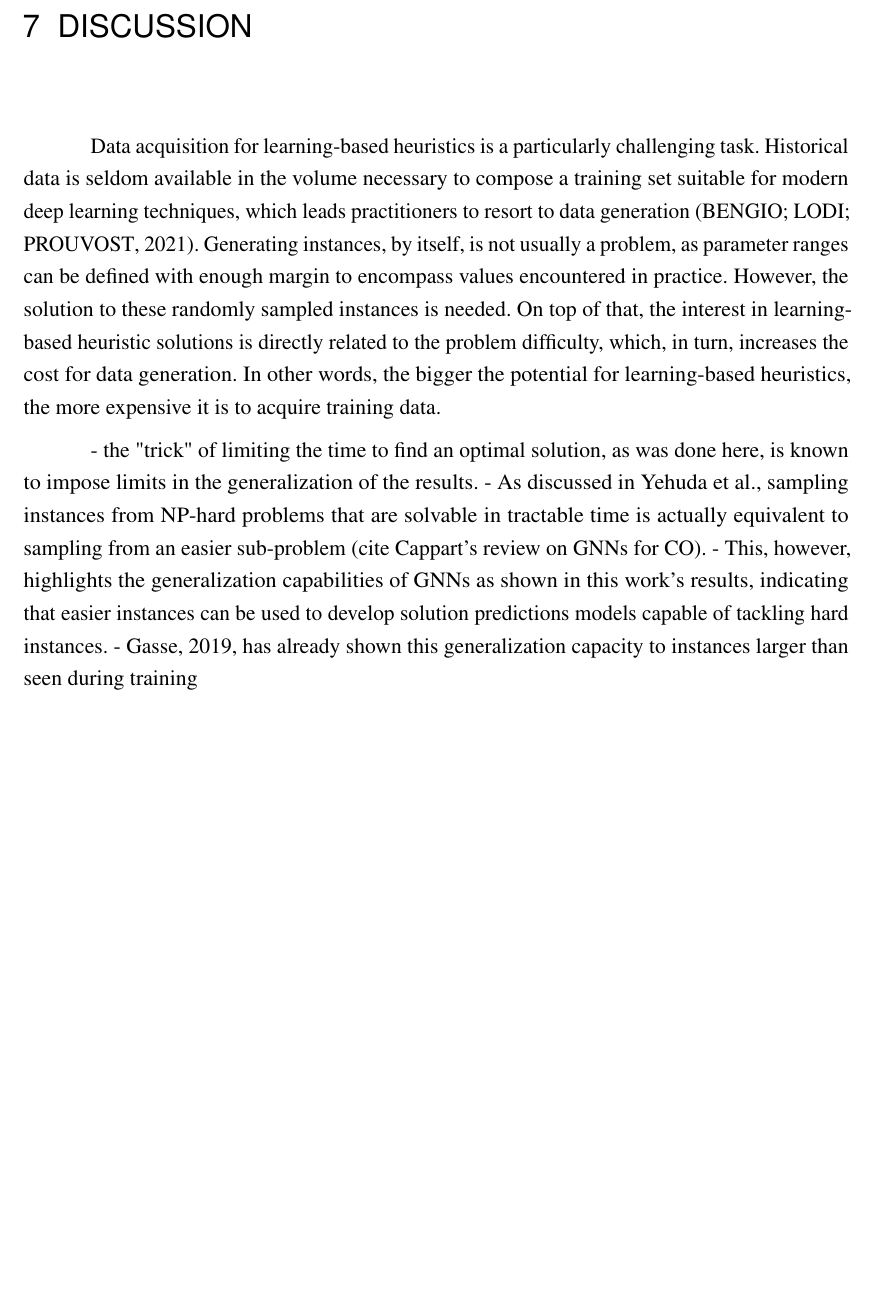
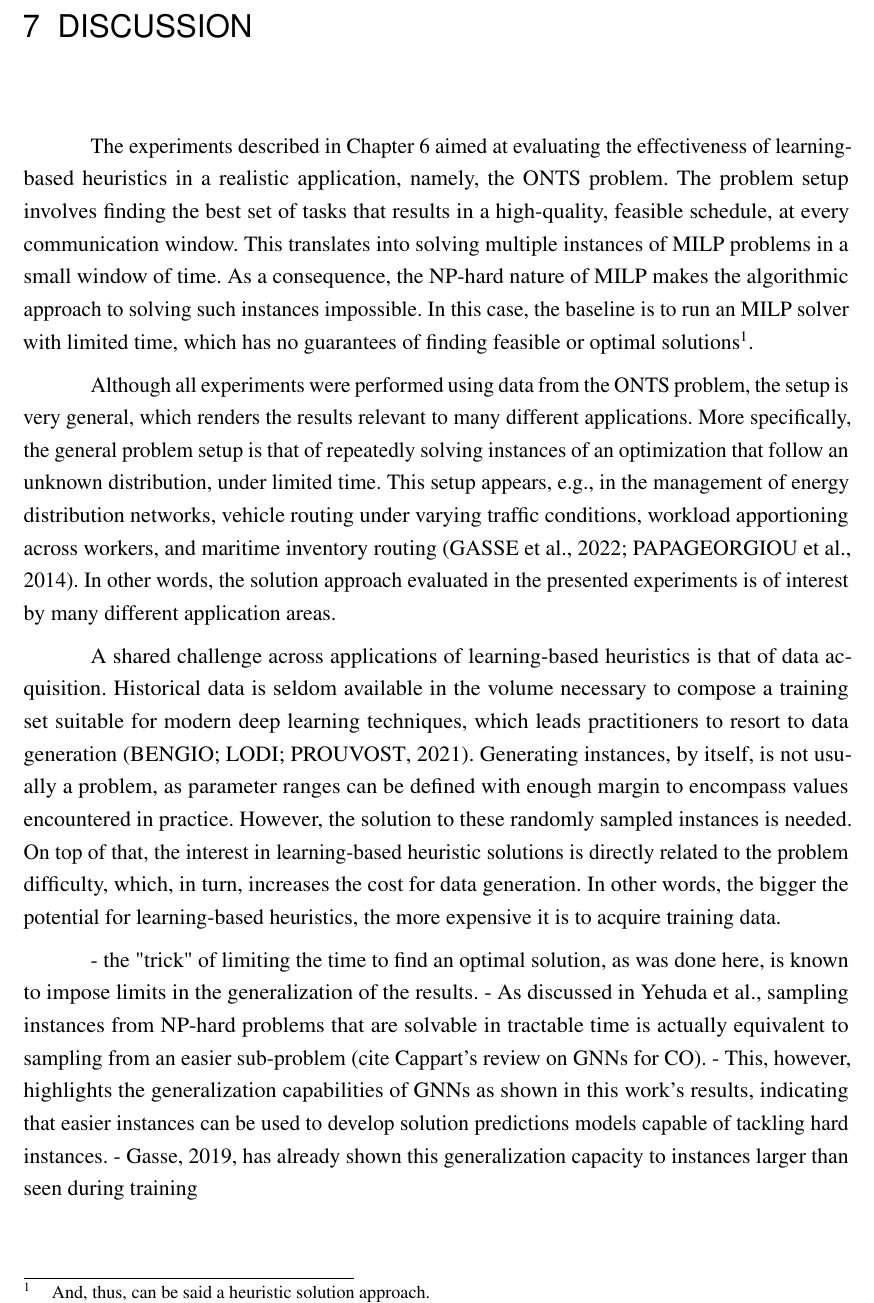
Before and after one commit to brunompacheco/msc-thesis, a LaTeX thesis (main.tex, which reads chapters/chapter_7.tex): part of page 67 of 76, cut so that both start at the same text, the shorter picture padded with empty space. Compiled offline with pdfLaTeX.

Commit message:
WIP: discussion's intro

```diff
--- a/chapters/chapter_7.tex
+++ b/chapters/chapter_7.tex
@@ -5,10 +5,21 @@
 \phantomsection
 
 % ---
-\chapter{Discussion}
+\chapter{Discussion}\label{chap:discussion}
 \phantomsection
 
-Data acquisition for learning-based heuristics is a particularly challenging task.
+The experiments described in Chapter~\ref{chap:experiments} aimed at evaluating the effectiveness of learning-based heuristics in a realistic application, namely, the ONTS problem.
+The problem setup involves finding the best set of tasks that results in a high-quality, feasible schedule, at every communication window.
+This translates into solving multiple instances of MILP problems in a small window of time.
+As a consequence, the NP-hard nature of MILP makes the algorithmic approach to solving such instances impossible.
+In this case, the baseline is to run an MILP solver with limited time, which has no guarantees of finding feasible or optimal solutions\footnote{And, thus, can be said a heuristic solution approach.}.
+
+Although all experiments were performed using data from the ONTS problem, the setup is very general, which renders the results relevant to many different applications.
+More specifically, the general problem setup is that of repeatedly solving instances of an optimization that follow an unknown distribution, under limited time.
+This setup appears, e.g., in the management of energy distribution networks, vehicle routing under varying traffic conditions, workload apportioning across workers, and maritime inventory routing~\cite{gasseMachineLearningCombinatorial2022,papageorgiouMIRPLibLibraryMaritime2014}.
+In other words, the solution approach evaluated in the presented experiments is of interest by many different application areas.
+
+A shared challenge across applications of learning-based heuristics is that of data acquisition.
 Historical data is seldom available in the volume necessary to compose a training set suitable for modern deep learning techniques, which leads practitioners to resort to data generation~\cite{bengioMachineLearningCombinatorial2021}.
 Generating instances, by itself, is not usually a problem, as parameter ranges can be defined with enough margin to encompass values encountered in practice.
 However, the solution to these randomly sampled instances is needed.
```
Also changed, not shown: aftertext/references.bib (+16 -0 lines).
